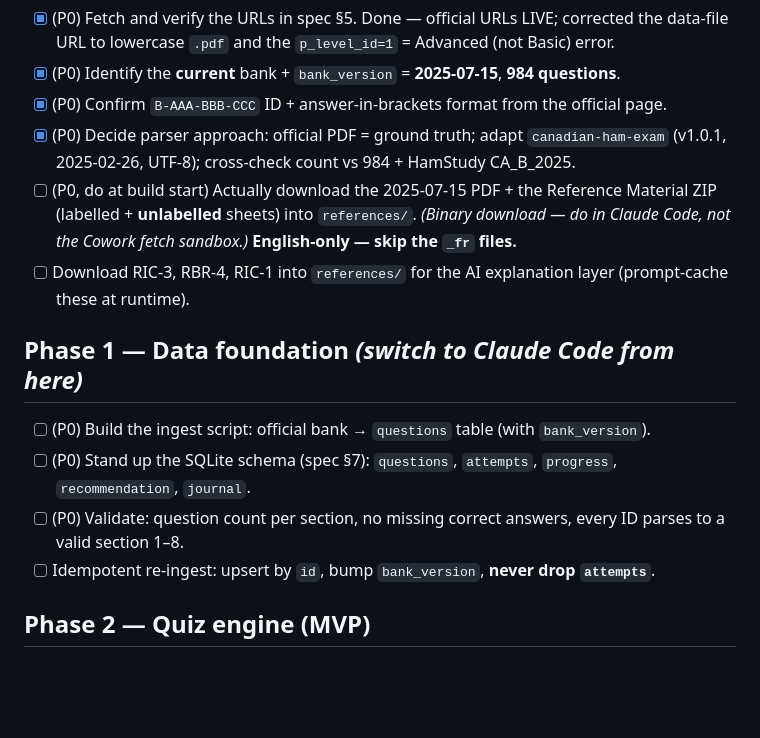
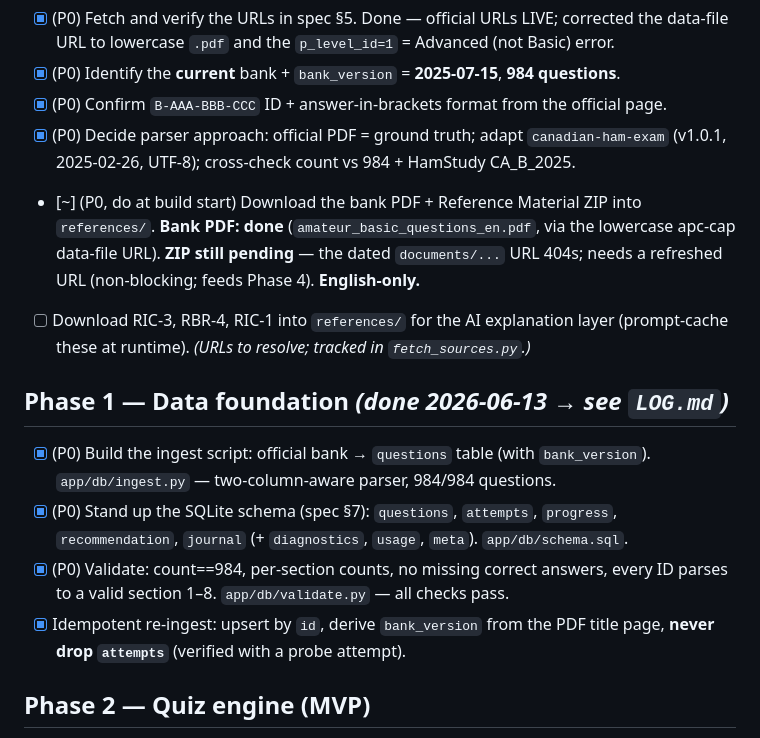
Before and after one commit to TuringCompote/HamStudy, a Markdown page: BACKLOG.md, the part around the change. Rendered like a GitHub page; blank space fills up the shorter version.

Commit message:
Mark Phase 1 done in BACKLOG; note bank PDF downloaded, ZIP/RIC pending
Co-Authored-By: Claude Opus 4.8 (1M context) <noreply@anthropic.com>

```diff
--- a/BACKLOG.md
+++ b/BACKLOG.md
@@ -15,19 +15,22 @@ Legend: `[ ]` todo · `[~]` in progress · `[x]` done
 - [x] (P0) Confirm `B-AAA-BBB-CCC` ID + answer-in-brackets format from the official page.
 - [x] (P0) Decide parser approach: official PDF = ground truth; adapt `canadian-ham-exam`
       (v1.0.1, 2025-02-26, UTF-8); cross-check count vs 984 + HamStudy CA_B_2025.
-- [ ] (P0, do at build start) Actually download the 2025-07-15 PDF + the Reference Material
-      ZIP (labelled + **unlabelled** sheets) into `references/`. *(Binary download — do in
-      Claude Code, not the Cowork fetch sandbox.)* **English-only — skip the `_fr` files.**
+- [~] (P0, do at build start) Download the bank PDF + Reference Material ZIP into
+      `references/`. **Bank PDF: done** (`amateur_basic_questions_en.pdf`, via the
+      lowercase apc-cap data-file URL). **ZIP still pending** — the dated `documents/...`
+      URL 404s; needs a refreshed URL (non-blocking; feeds Phase 4). **English-only.**
 - [ ] Download RIC-3, RBR-4, RIC-1 into `references/` for the AI explanation layer
-      (prompt-cache these at runtime).
+      (prompt-cache these at runtime). *(URLs to resolve; tracked in `fetch_sources.py`.)*
 
-## Phase 1 — Data foundation  *(switch to Claude Code from here)*
-- [ ] (P0) Build the ingest script: official bank → `questions` table (with `bank_version`).
-- [ ] (P0) Stand up the SQLite schema (spec §7): `questions`, `attempts`, `progress`,
-      `recommendation`, `journal`.
-- [ ] (P0) Validate: question count per section, no missing correct answers, every ID
-      parses to a valid section 1–8.
-- [ ] Idempotent re-ingest: upsert by `id`, bump `bank_version`, **never drop `attempts`**.
+## Phase 1 — Data foundation  *(done 2026-06-13 → see `LOG.md`)*
+- [x] (P0) Build the ingest script: official bank → `questions` table (with `bank_version`).
+      `app/db/ingest.py` — two-column-aware parser, 984/984 questions.
+- [x] (P0) Stand up the SQLite schema (spec §7): `questions`, `attempts`, `progress`,
+      `recommendation`, `journal` (+ `diagnostics`, `usage`, `meta`). `app/db/schema.sql`.
+- [x] (P0) Validate: count==984, per-section counts, no missing correct answers, every ID
+      parses to a valid section 1–8. `app/db/validate.py` — all checks pass.
+- [x] Idempotent re-ingest: upsert by `id`, derive `bank_version` from the PDF title page,
+      **never drop `attempts`** (verified with a probe attempt).
 
 ## Phase 2 — Quiz engine (MVP)
 - [ ] (P0) Per-section drilling.
```
